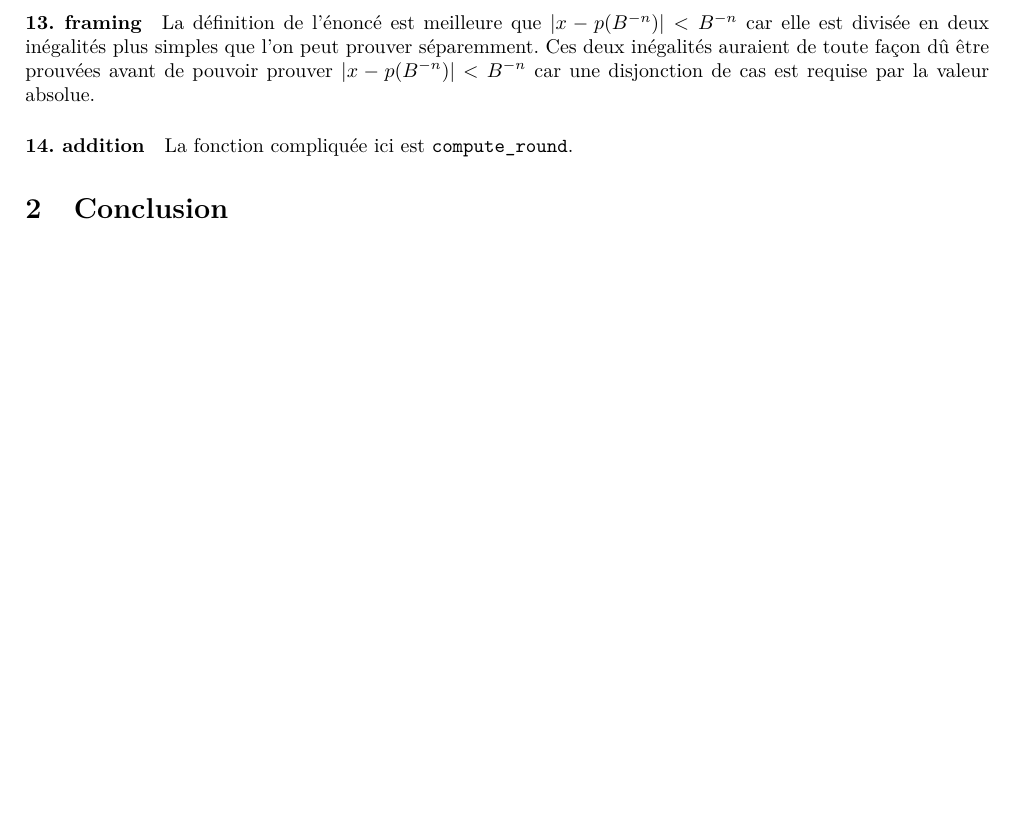
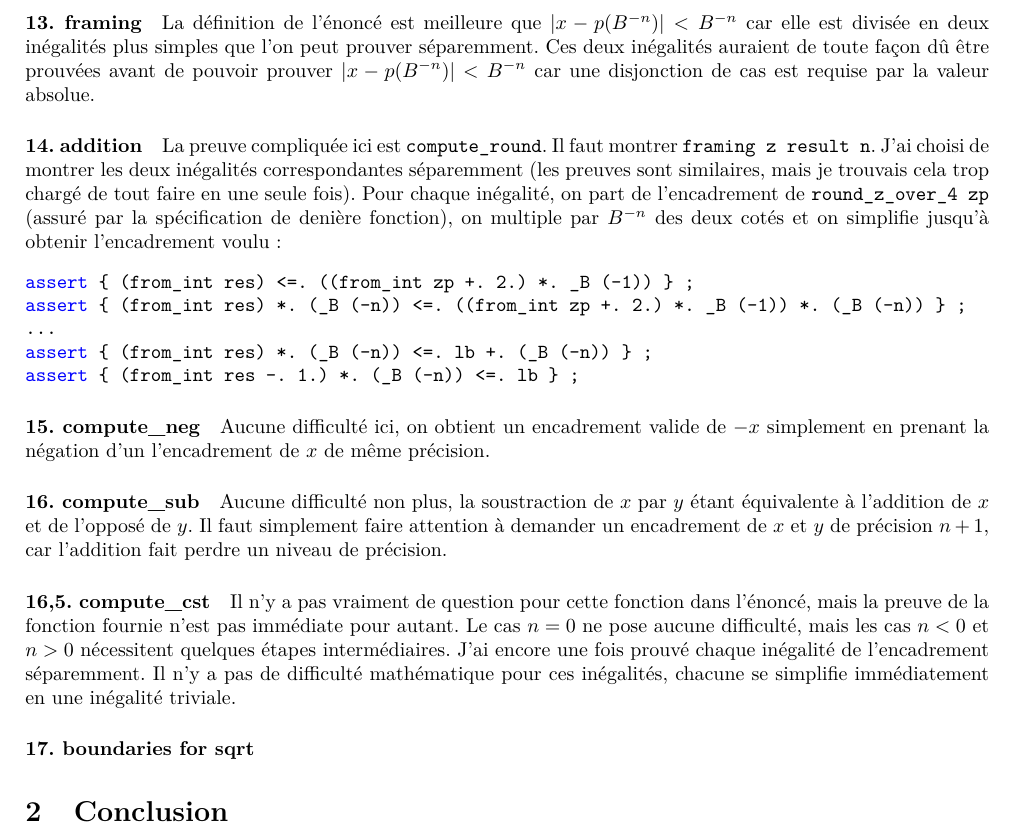
Before and after one commit to E-Sh4rk/why3, a LaTeX document (Why3Project/report/Project.tex): part of page 2 of 2, cut so that both start at the same text, the shorter picture padded with empty space. Compiled offline with pdfLaTeX.

Commit message:
cleaning + report

```diff
--- a/Why3Project/report/Project.tex
+++ b/Why3Project/report/Project.tex
@@ -99,8 +99,34 @@ lemma _B_12 : forall y. 0 <= y -> power 2 (2 * y) = power 4 y
 	Ces deux inégalités auraient de toute façon dû être prouvées avant de pouvoir prouver $|x - p(B^{-n})| < B^{-n}$
 	car une disjonction de cas est requise par la valeur absolue.
 
-	\paragraph{14. addition} La fonction compliquée ici est \mintinline{ocaml}{compute_round}.
+	\paragraph{14. addition} La preuve compliquée ici est \mintinline{ocaml}{compute_round}.
+	Il faut montrer \mintinline{ocaml}{framing z result n}. J'ai choisi de montrer les deux inégalités
+	correspondantes séparemment (les preuves sont similaires, mais je trouvais cela trop chargé de tout faire
+	en une seule fois). Pour chaque inégalité, on part de l'encadrement de \mintinline{ocaml}{round_z_over_4 zp}
+	(assuré par la spécification de denière fonction), on multiple par $B^{-n}$ des deux cotés et on simplifie
+	jusqu'à obtenir l'encadrement voulu:
+	\begin{minted}{ocaml}
+assert { (from_int res) <=. ((from_int zp +. 2.) *. _B (-1)) } ;
+assert { (from_int res) *. (_B (-n)) <=. ((from_int zp +. 2.) *. _B (-1)) *. (_B (-n)) } ;
+...
+assert { (from_int res) *. (_B (-n)) <=. lb +. (_B (-n)) } ;
+assert { (from_int res -. 1.) *. (_B (-n)) <=. lb } ;
+	\end{minted}
 
+	\paragraph{15. compute\_neg} Aucune difficulté ici, on obtient un encadrement valide de $-x$ simplement
+	en prenant la négation d'un l'encadrement de $x$ de même précision.
+
+	\paragraph{16. compute\_sub} Aucune difficulté non plus, la soustraction de $x$ par $y$
+	étant équivalente à l'addition de $x$ et de l'opposé de $y$. Il faut simplement faire attention à
+	demander un encadrement de $x$ et $y$ de précision $n+1$, car l'addition fait perdre un niveau de précision.
+
+	\paragraph{16,5. compute\_cst} Il n'y a pas vraiment de question pour cette fonction dans l'énoncé,
+	mais la preuve de la fonction fournie n'est pas immédiate pour autant.
+	Le cas $n=0$ ne pose aucune difficulté, mais les cas $n<0$ et $n>0$ nécessitent quelques étapes intermédiaires.
+	J'ai encore une fois prouvé chaque inégalité de l'encadrement séparemment. Il n'y a pas de difficulté mathématique
+	pour ces inégalités, chacune se simplifie immédiatement en une inégalité triviale.
+
+	\paragraph{17. boundaries for sqrt}
 
 	\section{Conclusion}
 
```
Also changed, not shown: 6 other files.
